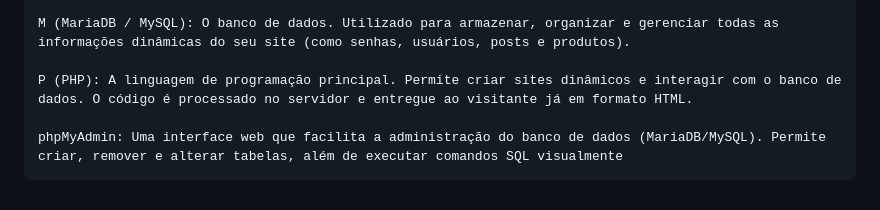
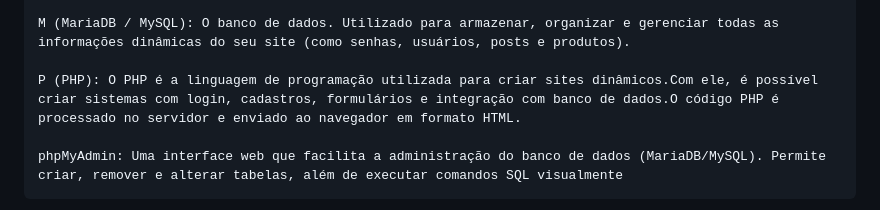
Before and after one commit to caiolborba-1/Gabarito--sa, a Markdown page: doc/Pesquisa-XAMPP-Aplicações-PHP.md, the part around the change. GitHub-like rendering.

Commit message:
add- atualização sobre php em pesquisa

```diff
--- a/doc/Pesquisa-XAMPP-Aplicações-PHP.md
+++ b/doc/Pesquisa-XAMPP-Aplicações-PHP.md
@@ -22,7 +22,7 @@
 
     M (MariaDB / MySQL): O banco de dados. Utilizado para armazenar, organizar e gerenciar todas as informações dinâmicas do seu site (como senhas, usuários, posts e produtos).
 
-    P (PHP): A linguagem de programação principal. Permite criar sites dinâmicos e interagir com o banco de dados. O código é processado no servidor e entregue ao visitante já em formato HTML.
+    P (PHP): O PHP é a linguagem de programação utilizada para criar sites dinâmicos.Com ele, é possível criar sistemas com login, cadastros, formulários e integração com banco de dados.O código PHP é processado no servidor e enviado ao navegador em formato HTML.
 
     phpMyAdmin: Uma interface web que facilita a administração do banco de dados (MariaDB/MySQL). Permite criar, remover e alterar tabelas, além de executar comandos SQL visualmente
 
```
